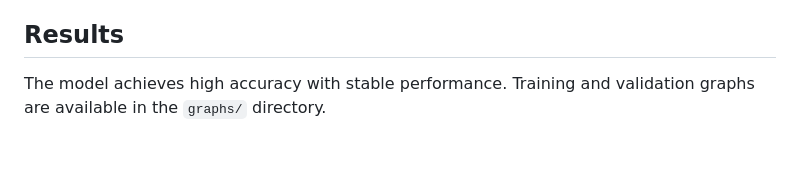
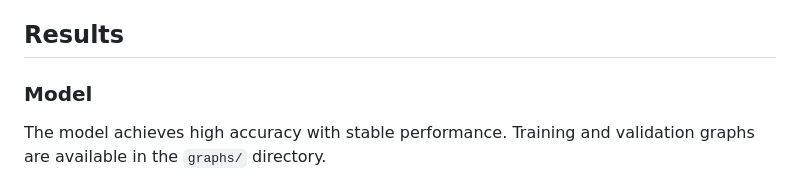
Before and after one commit to Roushan-77/Face-mask-detection, a Markdown page: README.md, the part around one of its changes. Rendered like a GitHub page; blank space fills up the shorter version.

Commit message:
updated readme section results

```diff
--- a/README.md
+++ b/README.md
@@ -115,6 +115,7 @@ python app.py
 
 ## Results
 
+### Model
 The model achieves high accuracy with stable performance. Training and validation graphs are available in the `graphs/` directory.
 <p align="center">
   <img src="graphs/accuracy.png" width="45%" />
```
Also changed, not shown: other parts of README.md (+5 -0 lines).
